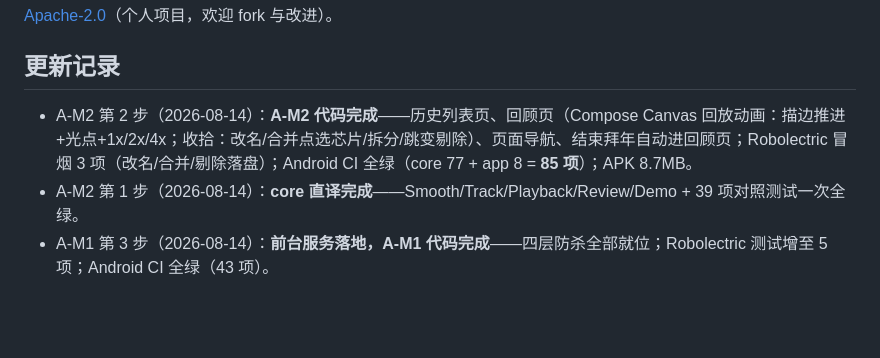
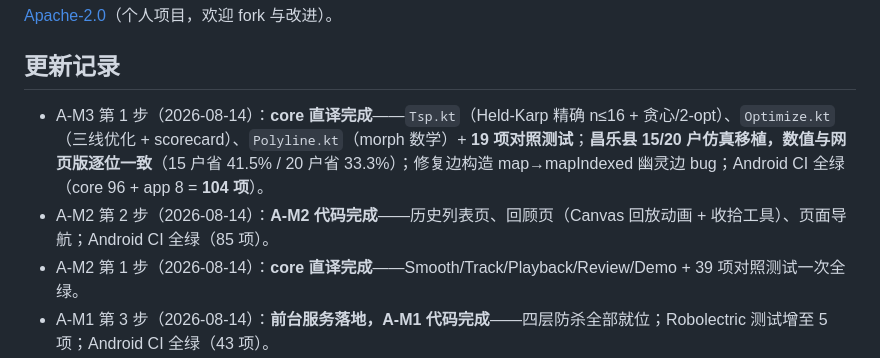
Before and after one commit to ChenChen913/baibai, a Markdown page: README.md, the part around the change. GitHub-like rendering; blank space fills up the shorter version.

Commit message:
docs: A-M3 第1步变更记录（仿真数值与网页版逐位一致）

```diff
--- a/README.md
+++ b/README.md
@@ -48,7 +48,8 @@ npm test         # vitest 单元测试（111 项）
 
 ## 更新记录
 
-- A-M2 第 2 步（2026-08-14）：**A-M2 代码完成**——历史列表页、回顾页（Compose Canvas 回放动画：描边推进+光点+1x/2x/4x；收拾：改名/合并点选芯片/拆分/跳变剔除）、页面导航、结束拜年自动进回顾页；Robolectric 冒烟 3 项（改名/合并/剔除落盘）；Android CI 全绿（core 77 + app 8 = **85 项**）；APK 8.7MB。
+- A-M3 第 1 步（2026-08-14）：**core 直译完成**——`Tsp.kt`（Held-Karp 精确 n≤16 + 贪心/2-opt）、`Optimize.kt`（三线优化 + scorecard）、`Polyline.kt`（morph 数学）+ **19 项对照测试**；**昌乐县 15/20 户仿真移植，数值与网页版逐位一致**（15 户省 41.5% / 20 户省 33.3%）；修复边构造 map→mapIndexed 幽灵边 bug；Android CI 全绿（core 96 + app 8 = **104 项**）。
+- A-M2 第 2 步（2026-08-14）：**A-M2 代码完成**——历史列表页、回顾页（Canvas 回放动画 + 收拾工具）、页面导航；Android CI 全绿（85 项）。
 - A-M2 第 1 步（2026-08-14）：**core 直译完成**——Smooth/Track/Playback/Review/Demo + 39 项对照测试一次全绿。
 - A-M1 第 3 步（2026-08-14）：**前台服务落地，A-M1 代码完成**——四层防杀全部就位；Robolectric 测试增至 5 项；Android CI 全绿（43 项）。
 - A-M1 第 2 步（2026-08-14）：**app 层落地**——Compose 记录页、定位权限请求、省电白名单引导页、`RecorderHub` 全链路、`LocationSource` 抽象；Robolectric 集成测试 3 项；Android CI 全绿（41 项）。
```
